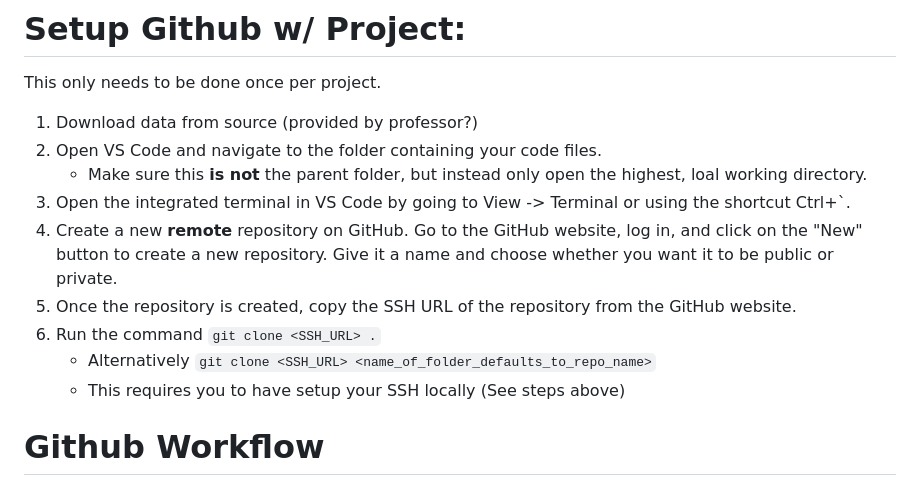
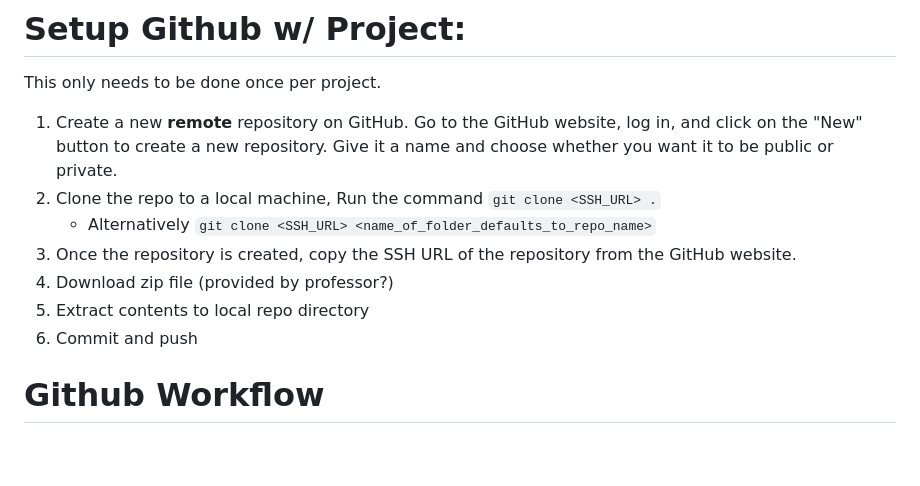
Before and after one commit to williammcintosh/Portfolio, a Markdown page: Github-Workflow-Process (1).md, the part around the change. Drawn GitHub-style; blank space fills up the shorter version.

```diff
--- a/Github-Workflow-Process (1).md
+++ b/Github-Workflow-Process (1).md
@@ -15,15 +15,13 @@ To set the upstream from the class' remote repo you cloned to your new remote re
 
 This only needs to be done once per project.
 
-1. Download data from source (provided by professor?)
-2. Open VS Code and navigate to the folder containing your code files.
-    * Make sure this **is not** the parent folder, but instead only open the highest, loal working directory.
-3. Open the integrated terminal in VS Code by going to View -> Terminal or using the shortcut Ctrl+`.
-4. Create a new **remote** repository on GitHub. Go to the GitHub website, log in, and click on the "New" button to create a new repository. Give it a name and choose whether you want it to be public or private.
-5. Once the repository is created, copy the SSH URL of the repository from the GitHub website.
-6. Run the command `git clone <SSH_URL> .`
+1. Create a new **remote** repository on GitHub. Go to the GitHub website, log in, and click on the "New" button to create a new repository. Give it a name and choose whether you want it to be public or private.
+1. Clone the repo to a local machine, Run the command `git clone <SSH_URL> .`
     * Alternatively `git clone <SSH_URL> <name_of_folder_defaults_to_repo_name>`
-    * This requires you to have setup your SSH locally (See steps above)
+1. Once the repository is created, copy the SSH URL of the repository from the GitHub website.
+1. Download zip file (provided by professor?)
+1. Extract contents to local repo directory
+1. Commit and push
 
 
 # Github Workflow
```
